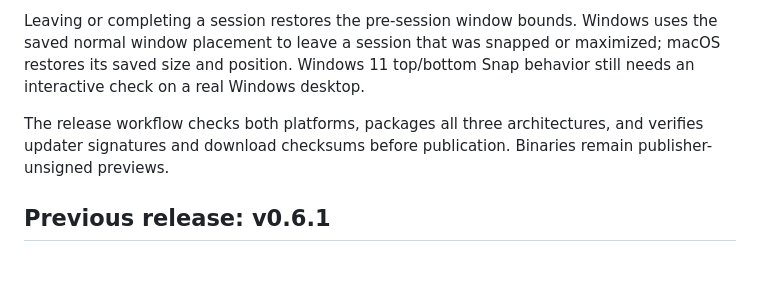
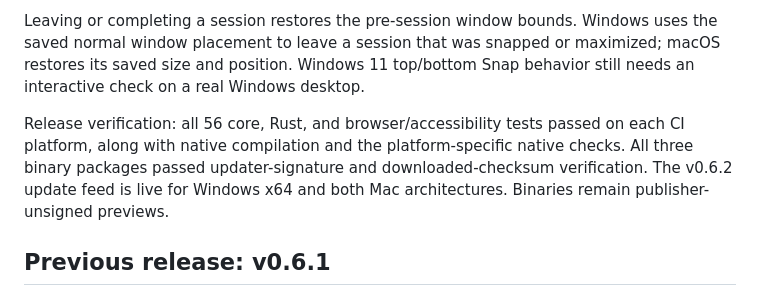
Before and after one commit to iandorsey00/veraflow, a Markdown page: README.md, the part around the change. GitHub-like rendering; blank space fills up the shorter version.

Commit message:
Record verified 0.6.2 binaries and update feed

```diff
--- a/README.md
+++ b/README.md
@@ -132,7 +132,7 @@ Capture order retains header fields while email mode or individual headers are d
 
 Leaving or completing a session restores the pre-session window bounds. Windows uses the saved normal window placement to leave a session that was snapped or maximized; macOS restores its saved size and position. Windows 11 top/bottom Snap behavior still needs an interactive check on a real Windows desktop.
 
-The release workflow checks both platforms, packages all three architectures, and verifies updater signatures and download checksums before publication. Binaries remain publisher-unsigned previews.
+Release verification: all 56 core, Rust, and browser/accessibility tests passed on each CI platform, along with native compilation and the platform-specific native checks. All three binary packages passed updater-signature and downloaded-checksum verification. The v0.6.2 update feed is live for Windows x64 and both Mac architectures. Binaries remain publisher-unsigned previews.
 
 ## Previous release: v0.6.1
 
```
Also changed, not shown: docs/validation.md (+2 -0 lines).
